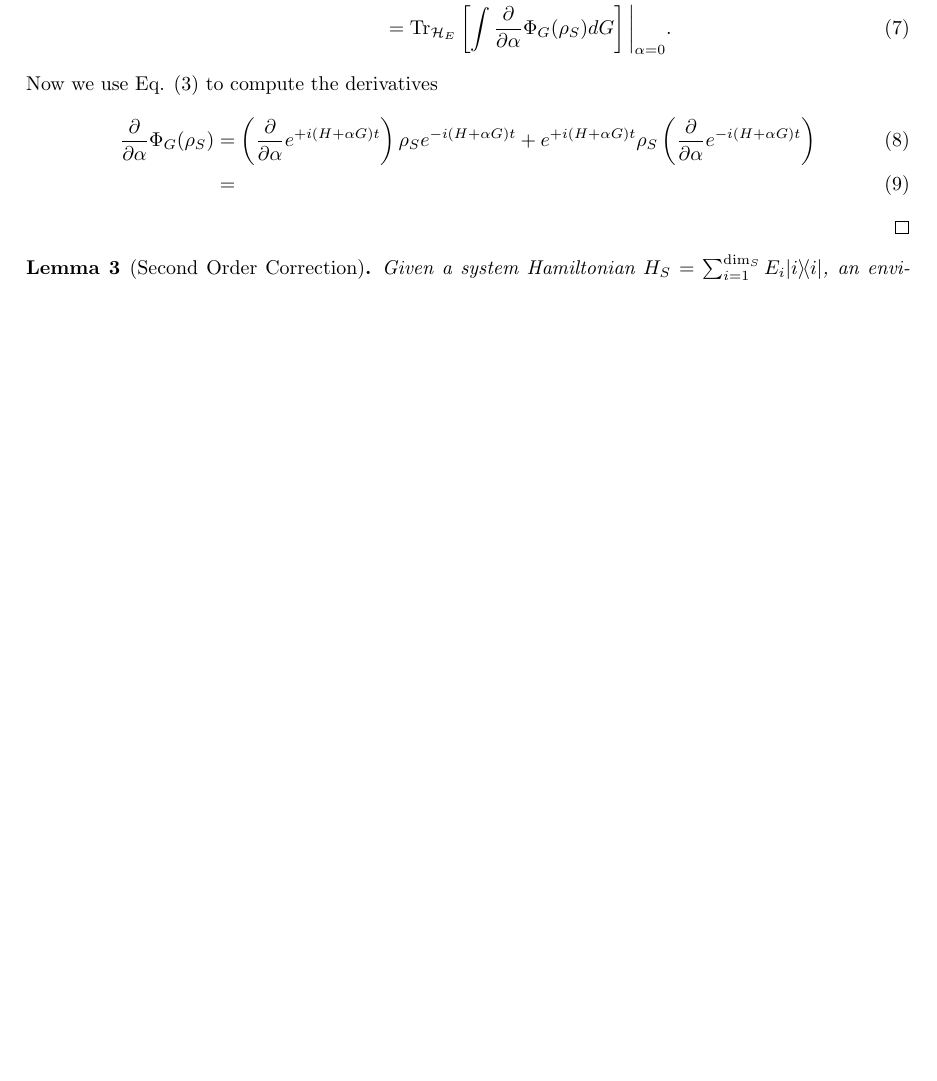
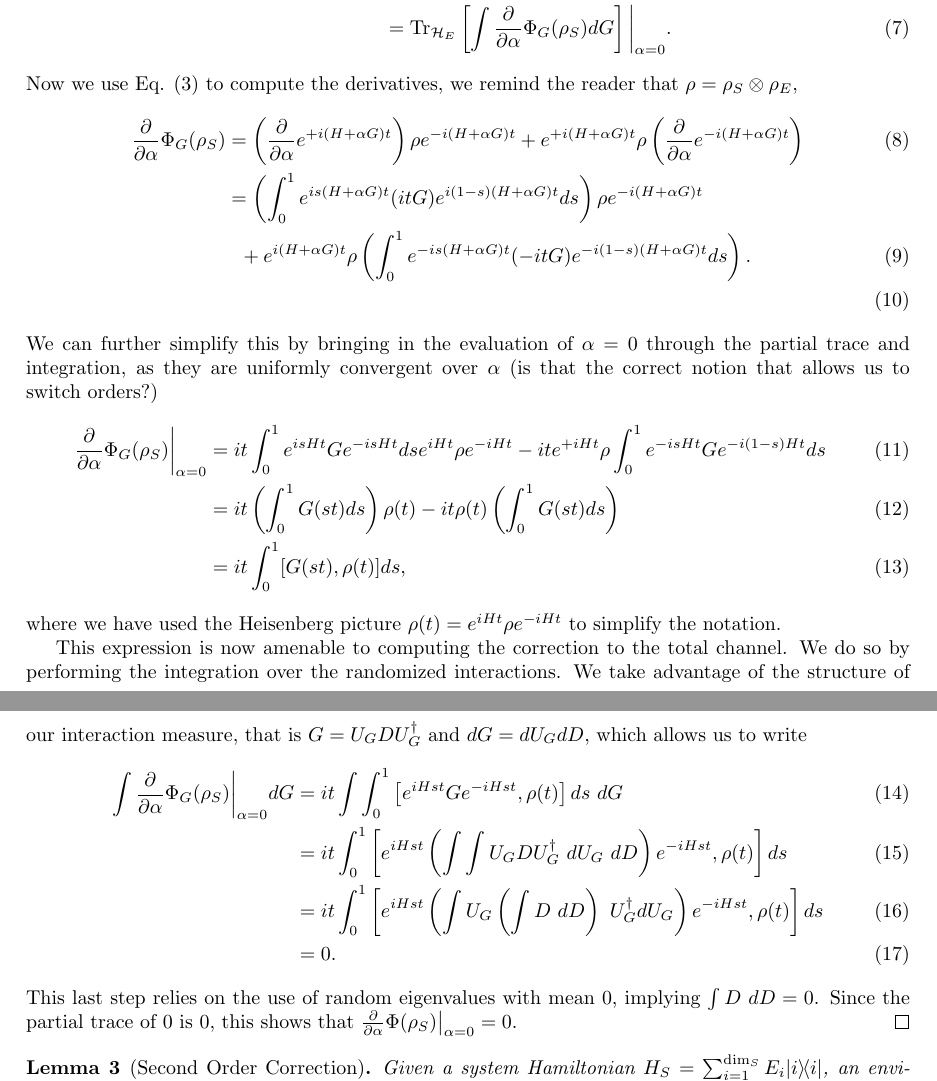
Before and after one commit to matthagan15/thermal_state_prep, a LaTeX document (main.tex): part of page 2 of 14 before the commit and two parts of pages 2 and 3 of 15 after it, the two joined at a grey line, cut so that both start at the same text, the shorter picture padded with empty space. Compiled offline with pdfLaTeX.

Commit message:
finished first order lemma

```diff
--- a/main.tex
+++ b/main.tex
@@ -124,11 +124,28 @@ Clearly then $\Phi = \int \partrace{env}{\Phi_G} dG$. We use $G$ to denote the r
         \frac{\partial}{\partial \alpha} \Phi(\rho_S) \bigg|_{\alpha = 0} &= \frac{\partial}{\partial \alpha} \partrace{\mathcal{H}_E}{\int \Phi_G(\rho_s) dG} \bigg|_{\alpha = 0} \\
          &= \partrace{\mathcal{H}_E}{\int \frac{\partial}{\partial \alpha} \Phi_G(\rho_S) dG} \bigg|_{\alpha = 0}.
     \end{align}
-    Now we use Eq. \eqref{eq:phi_g_definition} to compute the derivatives
+    Now we use Eq. \eqref{eq:phi_g_definition} to compute the derivatives, we remind the reader that $\rho = \rho_S \otimes \rho_E$,
     \begin{align}
-        \frac{\partial}{\partial \alpha} \Phi_G (\rho_S) &= \parens{\frac{\partial}{\partial \alpha} e^{+ i (H + \alpha G)t}} \rho_S e^{-i (H + \alpha G) t} + e^{+i (H + \alpha G)t} \rho_S \parens{\frac{\partial}{\partial \alpha} e^{- i (H + \alpha G)t}} \\
-        &=
+        \frac{\partial}{\partial \alpha} \Phi_G (\rho_S) &= \parens{\frac{\partial}{\partial \alpha} e^{+ i (H + \alpha G)t}} \rho e^{-i (H + \alpha G) t} + e^{+i (H + \alpha G)t} \rho \parens{\frac{\partial}{\partial \alpha} e^{- i (H + \alpha G)t}} \\
+        &= \parens{\int_{0}^{1} e^{i s (H+\alpha G)t} (i t G) e^{i (1-s) (H+\alpha G)t} ds} \rho e^{-i(H+\alpha G)t} \nonumber \\
+    &~ ~+ e^{i(H+\alpha G)t} \rho \parens{\int_{0}^1 e^{-i s (H+\alpha G) t} (- i t G) e^{-i (1-s) (H+\alpha G)t} ds}. \label{eq:first_order_alpha_derivative} \\
     \end{align}
+    We can further simplify this by bringing in the evaluation of $\alpha = 0$ through the partial trace and integration, as they are uniformly convergent over $\alpha$ (is that the correct notion that allows us to switch orders?)
+    \begin{align}
+        \frac{\partial}{\partial \alpha} \Phi_G(\rho_S) \bigg|_{\alpha = 0} &= i t \int_0^1 e^{i s H t} G e^{-i s H t} ds e^{i H t} \rho e^{-i H t} - i t e^{+i H t} \rho \int_0^1 e^{-is H t} G e^{-i(1-s) Ht} ds \\
+        &= i t \parens{\int_0^1 G(s t) ds} \rho(t) - it \rho(t) \parens{\int_0^1 G(s t) ds} \\
+        &= i t \int_0^1 [G(s t), \rho(t)] ds,
+    \end{align}
+    where we have used the Heisenberg picture $\rho(t) = e^{i H t} \rho e^{-i H t}$ to simplify the notation.
+
+    This expression is now amenable to computing the correction to the total channel. We do so by performing the integration over the randomized interactions. We take advantage of the structure of our interaction measure, that is $G = U_G D U_G^\dagger$ and $dG = dU_G dD$, which allows us to write
+    \begin{align}
+        \int \frac{\partial}{\partial \alpha} \Phi_G(\rho_S) \bigg|_{\alpha = 0} dG &= it \int \int_0^1 \left[ e^{i H s t} G e^{-i H s t}, \rho(t) \right] ds ~dG \\
+        &= it \int_0^1 \left[ e^{i H s t} \parens{\int \int U_G D U_G^\dagger ~dU_G ~ dD} e^{-i H s t}, \rho(t)  \right] ds \\
+        &= i t \int_0^1 \left[ e^{i H s t} \parens{\int U_G \parens{\int D ~ dD} ~ U_G^\dagger dU_G } e^{-i H s t}, \rho(t) \right] ds \\
+        &= 0.
+    \end{align}
+    This last step relies on the use of random eigenvalues with mean 0, implying $\int D ~dD = 0$. Since the partial trace of 0 is 0, this shows that $\frac{\partial}{\partial \alpha} \Phi(\rho_S) \big|_{\alpha = 0 } = 0$.
 \end{proof}
 
 \begin{lemma}[Second Order Correction]
```
Also changed, not shown: main.tex (2 more changed lines), 1 other file.
